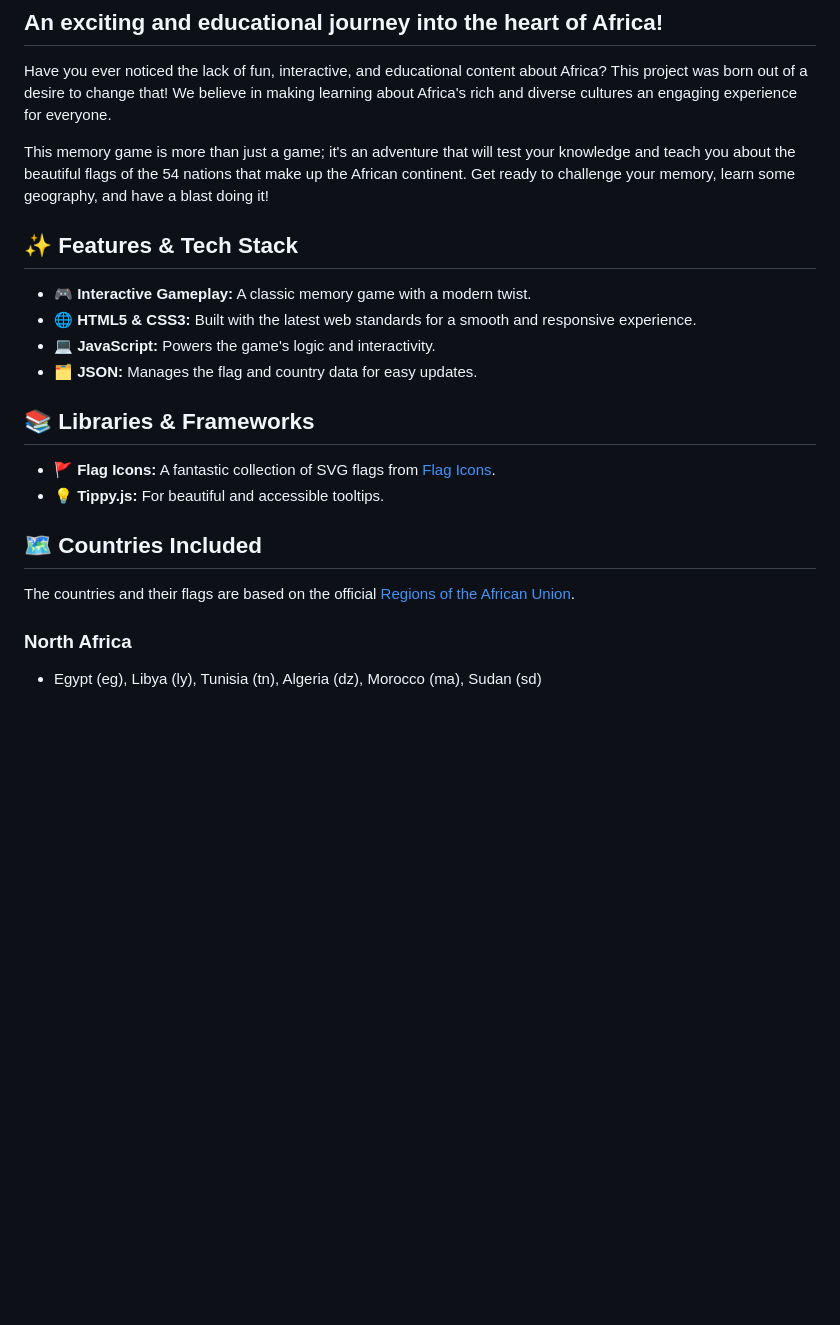
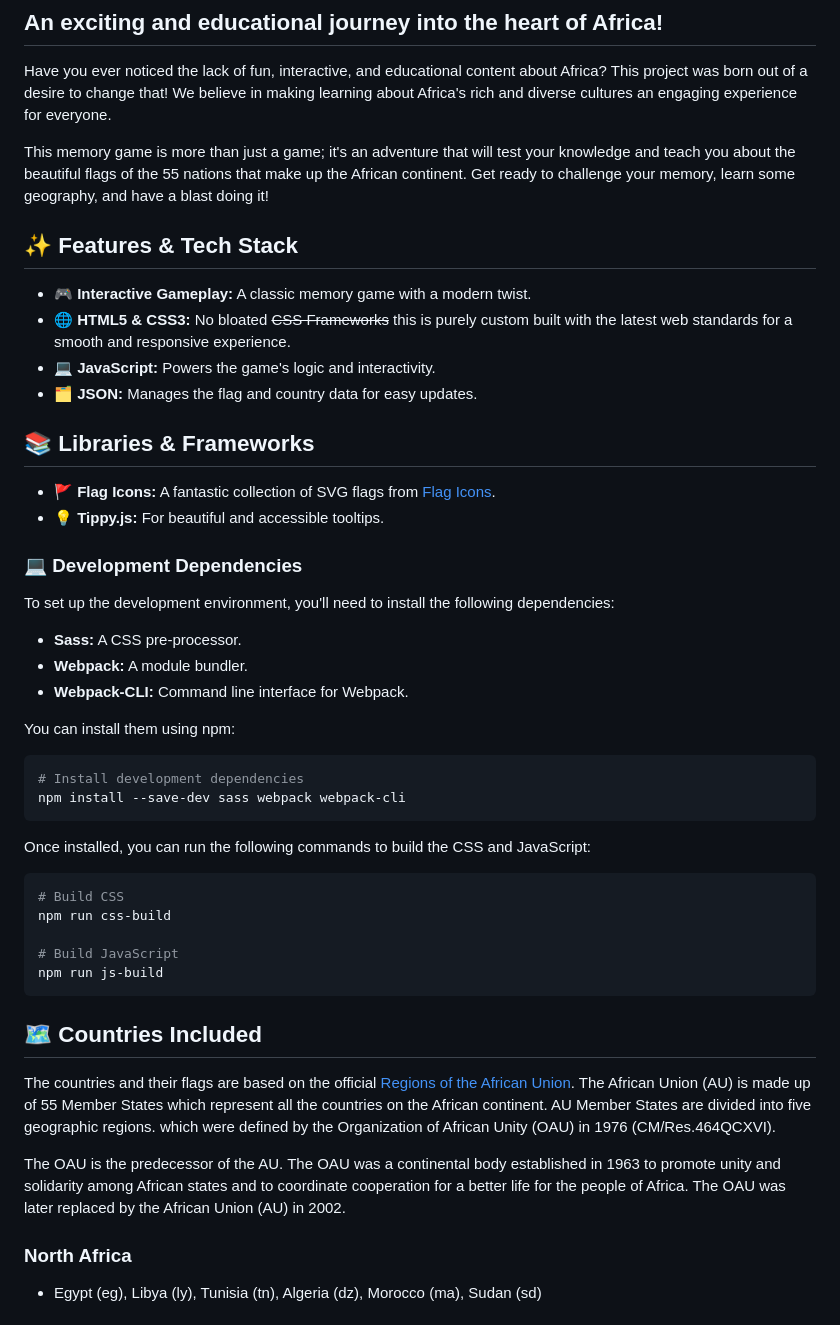
Before and after one commit to HikwaMehluli/flags-of-africa, a Markdown page: README.md, the part around the change. GitHub-like rendering; blank space fills up the shorter version.

Commit message:
Update README.md with "Development Dependencies" information and how to run the scripts

````diff
--- a/README.md
+++ b/README.md
@@ -4,12 +4,12 @@
 
 Have you ever noticed the lack of fun, interactive, and educational content about Africa? This project was born out of a desire to change that! We believe in making learning about Africa's rich and diverse cultures an engaging experience for everyone.
 
-This memory game is more than just a game; it's an adventure that will test your knowledge and teach you about the beautiful flags of the 54 nations that make up the African continent. Get ready to challenge your memory, learn some geography, and have a blast doing it!
+This memory game is more than just a game; it's an adventure that will test your knowledge and teach you about the beautiful flags of the 55 nations that make up the African continent. Get ready to challenge your memory, learn some geography, and have a blast doing it!
 
 ## ✨ Features & Tech Stack
 
 -   🎮 **Interactive Gameplay:** A classic memory game with a modern twist.
--   🌐 **HTML5 & CSS3:** Built with the latest web standards for a smooth and responsive experience.
+-   🌐 **HTML5 & CSS3:** No bloated ~~CSS Frameworks~~ this is purely custom built with the latest web standards for a smooth and responsive experience.
 -   💻 **JavaScript:** Powers the game's logic and interactivity.
 -   🗂️ **JSON:** Manages the flag and country data for easy updates.
 
@@ -18,9 +18,36 @@ This memory game is more than just a game; it's an adventure that will test your
 -   🚩 **Flag Icons:** A fantastic collection of SVG flags from [Flag Icons](https://flagicons.lipis.dev/).
 -   💡 **Tippy.js:** For beautiful and accessible tooltips.
 
+### 💻 Development Dependencies
+
+To set up the development environment, you'll need to install the following dependencies:
+
+-   **Sass:** A CSS pre-processor.
+-   **Webpack:** A module bundler.
+-   **Webpack-CLI:** Command line interface for Webpack.
+
+You can install them using npm:
+
+```bash
+# Install development dependencies
+npm install --save-dev sass webpack webpack-cli
+```
+
+Once installed, you can run the following commands to build the CSS and JavaScript:
+
+```bash
+# Build CSS
+npm run css-build
+
+# Build JavaScript
+npm run js-build
+```
+
 ## 🗺️ Countries Included
 
-The countries and their flags are based on the official [Regions of the African Union](https://au.int/en/member_states/countryprofiles2).
+The countries and their flags are based on the official [Regions of the African Union](https://au.int/en/member_states/countryprofiles2). The African Union (AU) is made up of 55 Member States which represent all the countries on the African continent. AU Member States are divided into five geographic regions. which were defined by the Organization of African Unity (OAU) in 1976 (CM/Res.464QCXVI).
+
+The OAU is the predecessor of the AU. The OAU was a continental body established in 1963 to promote unity and solidarity among African states and to coordinate cooperation for a better life for the people of Africa. The OAU was later replaced by the African Union (AU) in 2002.
 
 ### North Africa
 - Egypt (eg), Libya (ly), Tunisia (tn), Algeria (dz), Morocco (ma), Sudan (sd)
````
